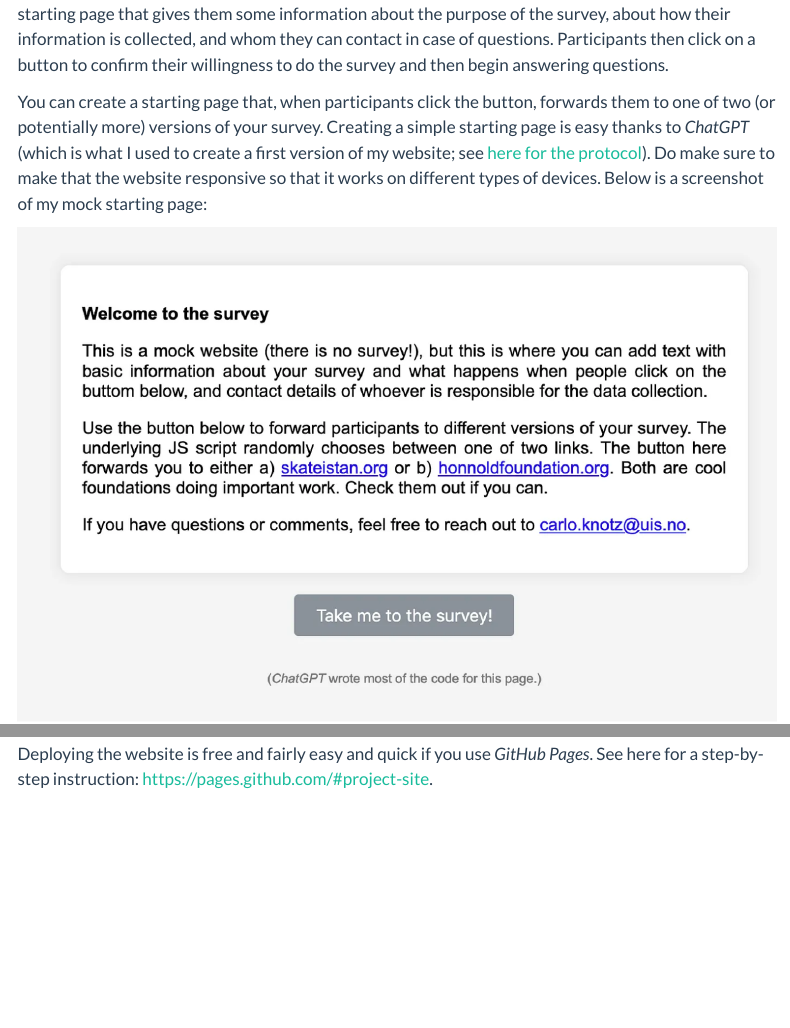
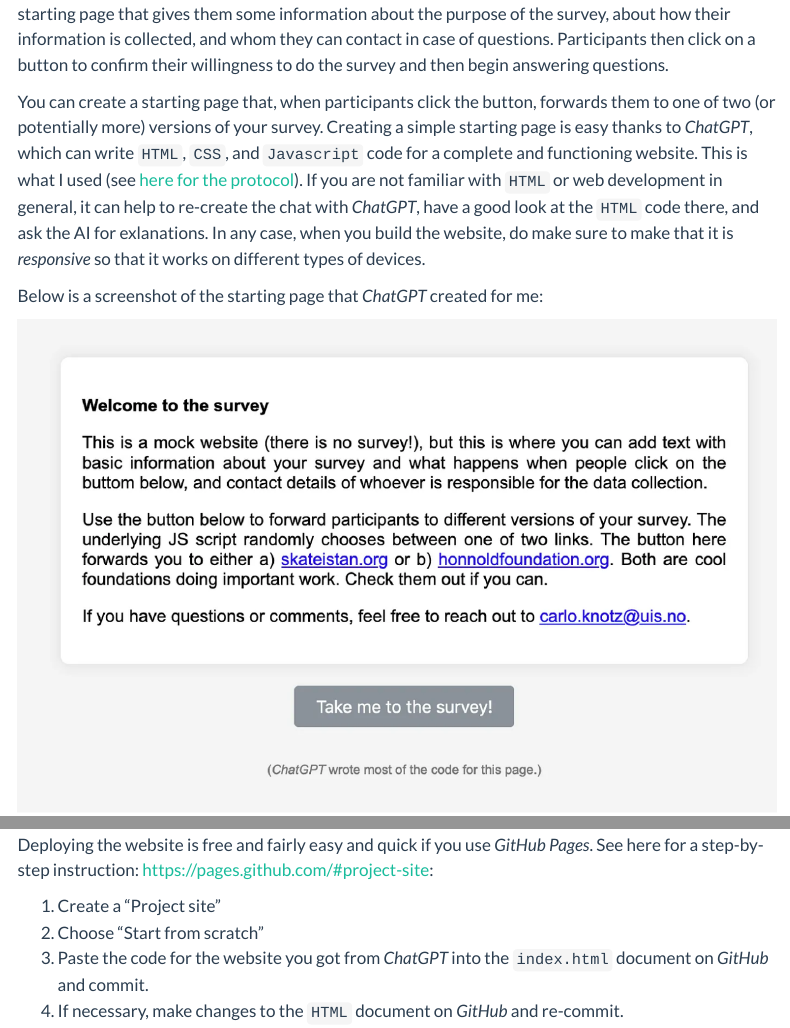
Before and after one commit to cknotz/getstuffdone_blog, a Quarto document (posts/randomsurvey/index.qmd): the page in a window 1100 px wide, from 1710 px down, and a second part further down, joined at a grey line. Rendered offline with R 4.5, knitr and Pandoc in place of Quarto, with nearby package versions; a font, style sheet, LaTeX package, included part or bibliography that could not be used is replaced or left out; menus at the side of the page are left out.

Commit message:
changes to survey experiment blog

```diff
--- a/posts/randomsurvey/index.qmd
+++ b/posts/randomsurvey/index.qmd
@@ -9,7 +9,6 @@ format:
 categories:
   - Survey
   - Experiment
-  - HTML
   - Javascript
   - Political science
   - Sociology
@@ -56,7 +55,9 @@ flowchart TD
 
 **In more detail:** When you deploy a survey online, the first thing participants will normally see is a starting page that gives them some information about the purpose of the survey, about how their information is collected, and whom they can contact in case of questions. Participants then click on a button to confirm their willingness to do the survey and then begin answering questions.
 
-You can create a starting page that, when participants click the button, forwards them to one of two (or potentially more) versions of your survey. Creating a simple starting page is easy thanks to *ChatGPT* (which is what I used to create a first version of my website; see [here for the protocol](https://chat.openai.com/share/075735e7-8792-4c3a-b831-9c5577af32a4)). Do make sure to make that the website responsive so that it works on different types of devices. Below is a screenshot of my mock starting page:
+You can create a starting page that, when participants click the button, forwards them to one of two (or potentially more) versions of your survey. Creating a simple starting page is easy thanks to *ChatGPT*, which can write `HTML`, `CSS`, and `Javascript` code for a complete and functioning website. This is what I used (see [here for the protocol](https://chat.openai.com/share/075735e7-8792-4c3a-b831-9c5577af32a4)). If you are not familiar with `HTML` or web development in general, it can help to re-create the chat with *ChatGPT*, have a good look at the `HTML` code there, and ask the AI for exlanations. In any case, when you build the website, do make sure to make that it is *responsive* so that it works on different types of devices.
+
+Below is a screenshot of the starting page that *ChatGPT* created for me:
 
 ![Screenshot of my mock starting page](screenshot_randompage.png){width=80%; fig-alt="A screenshot of a text box shown on a website with random text and a button at the bottom."}
 
@@ -89,4 +90,9 @@ It may make sense to start each of your two questionnaire versions by asking par
 
 ## Deploying your randomizer website
 
-Deploying the website is free and fairly easy and quick if you use *GitHub Pages*. See here for a step-by-step instruction: <https://pages.github.com/#project-site>.
+Deploying the website is free and fairly easy and quick if you use *GitHub Pages*. See here for a step-by-step instruction: <https://pages.github.com/#project-site>:
+
+1. Create a "Project site"
+2. Choose "Start from scratch"
+3. Paste the code for the website you got from *ChatGPT* into the `index.html` document on *GitHub* and commit.
+4. If necessary, make changes to the `HTML` document on *GitHub* and re-commit.
```
Also changed, not shown: docs/search.json, 3 other files.
